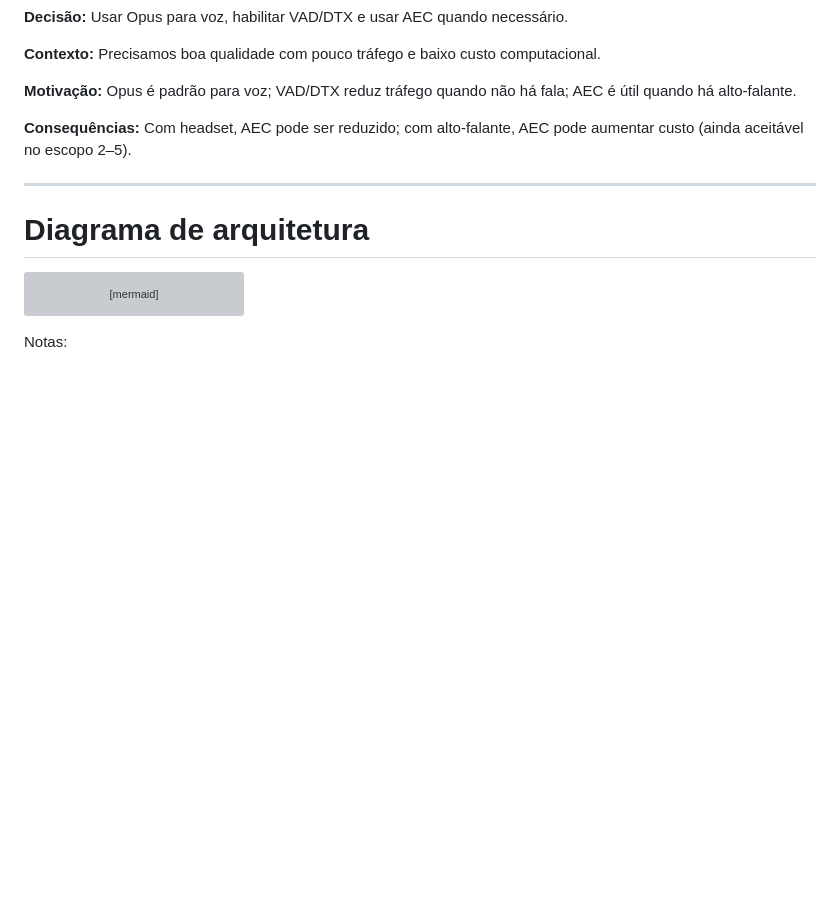
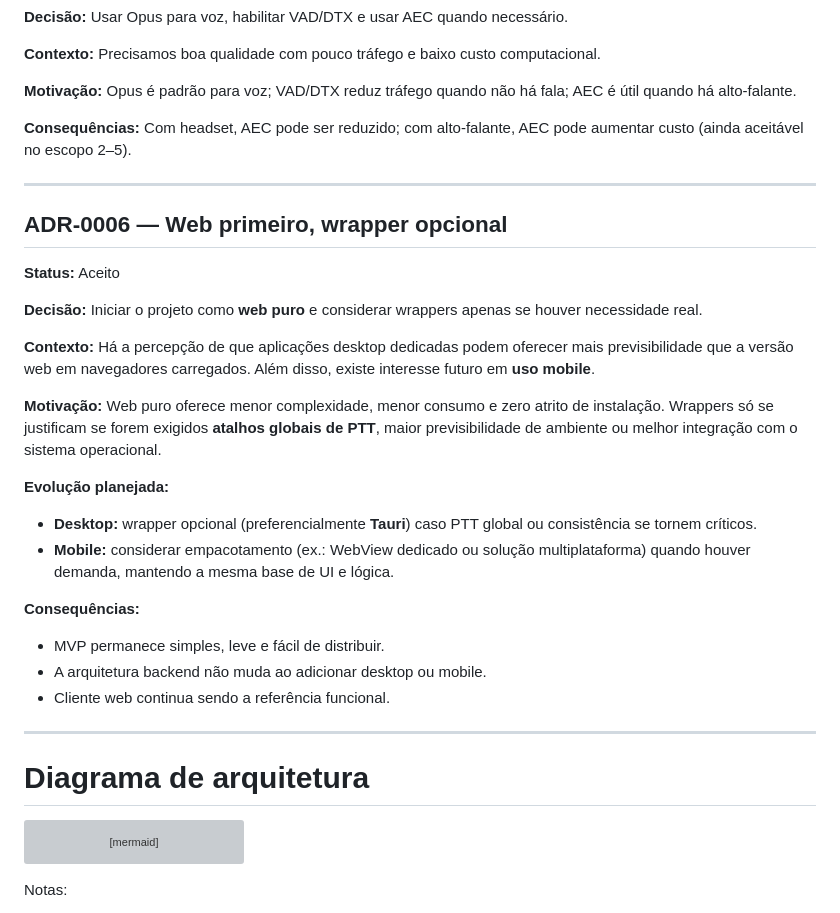
Before and after one commit to oBaldon/yourvoice, a Markdown page: README.md, the part around the change. Rendered like a GitHub page; blank space fills up the shorter version; grey boxes are pictures that could not be loaded.

Commit message:
add README.md with project overview, objectives, architecture, and usage instructions

````diff
--- a/README.md
+++ b/README.md
@@ -251,6 +251,29 @@ Checklist:
 
 ---
 
+## ADR-0006 — Web primeiro, wrapper opcional
+
+**Status:** Aceito
+
+**Decisão:** Iniciar o projeto como **web puro** e considerar wrappers apenas se houver necessidade real.
+
+**Contexto:** Há a percepção de que aplicações desktop dedicadas podem oferecer mais previsibilidade que a versão web em navegadores carregados. Além disso, existe interesse futuro em **uso mobile**.
+
+**Motivação:** Web puro oferece menor complexidade, menor consumo e zero atrito de instalação. Wrappers só se justificam se forem exigidos **atalhos globais de PTT**, maior previsibilidade de ambiente ou melhor integração com o sistema operacional.
+
+**Evolução planejada:**
+
+* **Desktop:** wrapper opcional (preferencialmente **Tauri**) caso PTT global ou consistência se tornem críticos.
+* **Mobile:** considerar empacotamento (ex.: WebView dedicado ou solução multiplataforma) quando houver demanda, mantendo a mesma base de UI e lógica.
+
+**Consequências:**
+
+* MVP permanece simples, leve e fácil de distribuir.
+* A arquitetura backend não muda ao adicionar desktop ou mobile.
+* Cliente web continua sendo a referência funcional.
+
+---
+
 # Diagrama de arquitetura
 
 ```mermaid
````
